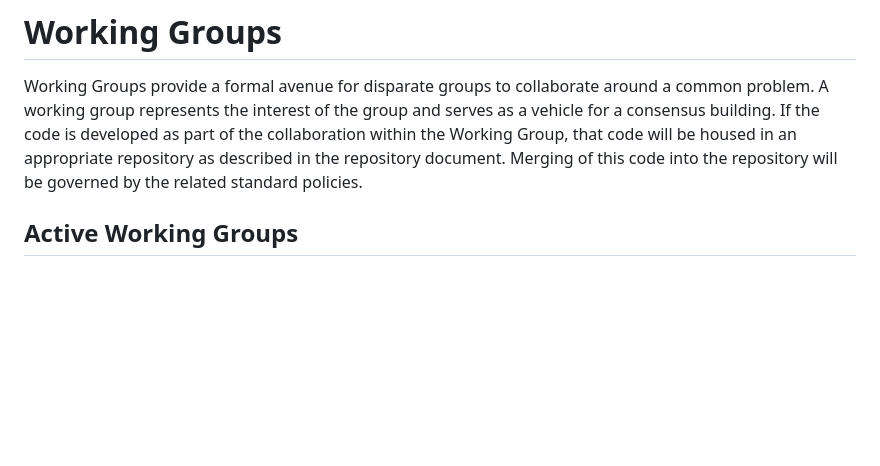
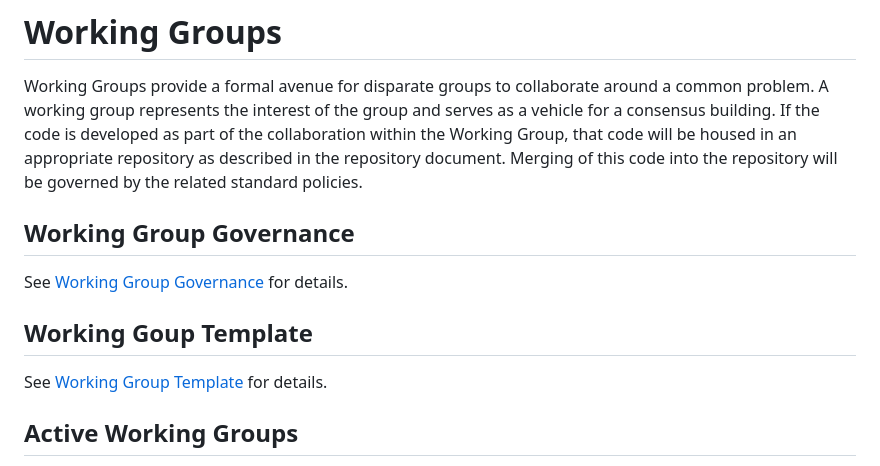
Before and after one commit to pingcap/community, a Markdown page: working-groups/README.md, the part around the change. Drawn GitHub-style; blank space fills up the shorter version.

Commit message:
*: add working group governance and template (#118)

```diff
--- a/working-groups/README.md
+++ b/working-groups/README.md
@@ -7,6 +7,14 @@ part of the collaboration within the Working Group, that code will be housed in
 an appropriate repository as described in the repository document. Merging of
 this code into the repository will be governed by the related standard
 policies.
+
+## Working Group Governance
+
+See [Working Group Governance](../governance/wg-governance.md) for details.
+
+## Working Goup Template
+
+See [Working Group Template](./wg-template.md) for details.
 
 ## Active Working Groups
 
```
Also changed, not shown: governance/wg-governance.md (added, +56 -0 lines), working-groups/wg-template.md (added, +54 -0 lines), media/wg-sig.png (added).
